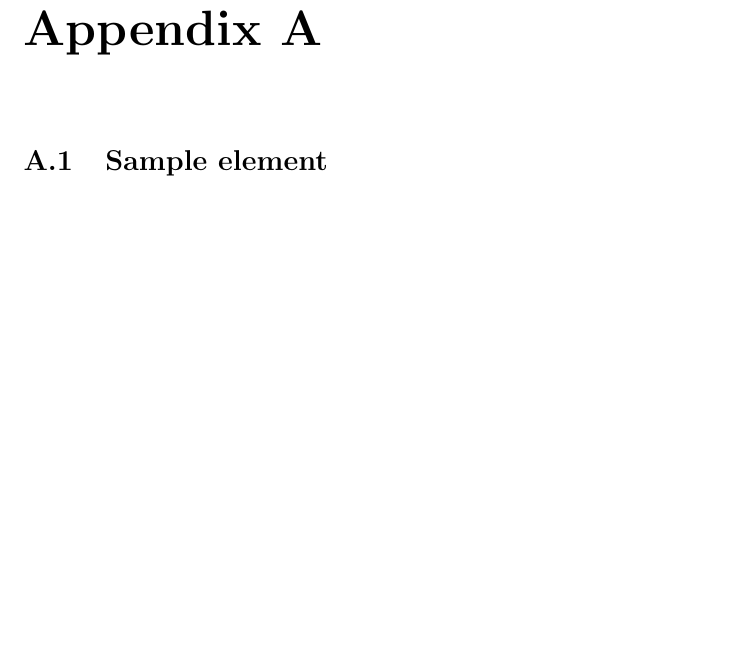
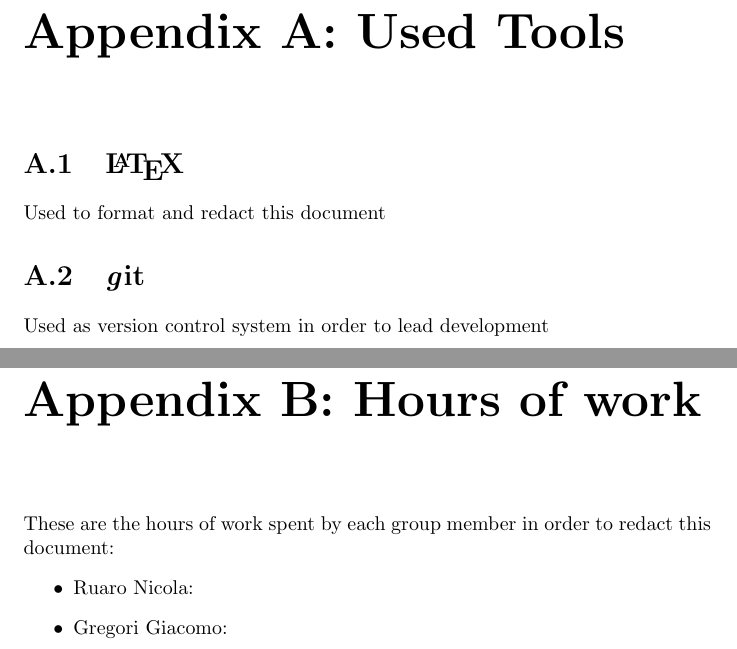
Before and after one commit to ruaronicola/SwEng2-CarSharing, a LaTeX document (RASD/RASD.tex): part of page 11 of 12 before the commit and two parts of pages 11 and 12 of 13 after it, the two joined at a grey line, cut at the place of the change, the shorter picture padded with empty space. Compiled offline with pdfLaTeX.

Commit message:
Refine appendices

```diff
--- a/RASD/RASD.tex
+++ b/RASD/RASD.tex
@@ -64,8 +64,19 @@
 
     \newpage
     \appendix
-    \chapter{Appendix A}
-    \section{Sample element}
+    \chapter{Appendix A: Used Tools}
+	    \section{\LaTeX}
+	    Used to format and redact this document
+	    \section{\textit git}
+	    Used as version control system in order to lead development
+
+	\newpage
+	\chapter{Appendix B: Hours of work}
+	    These are the hours of work spent by each group member in order to redact this document:
+	    \begin{itemize}
+		\item Ruaro Nicola:
+		\item Gregori Giacomo:
+		\end{itemize}
 
 	\newpage
 	\begin{thebibliography}{10}
```
